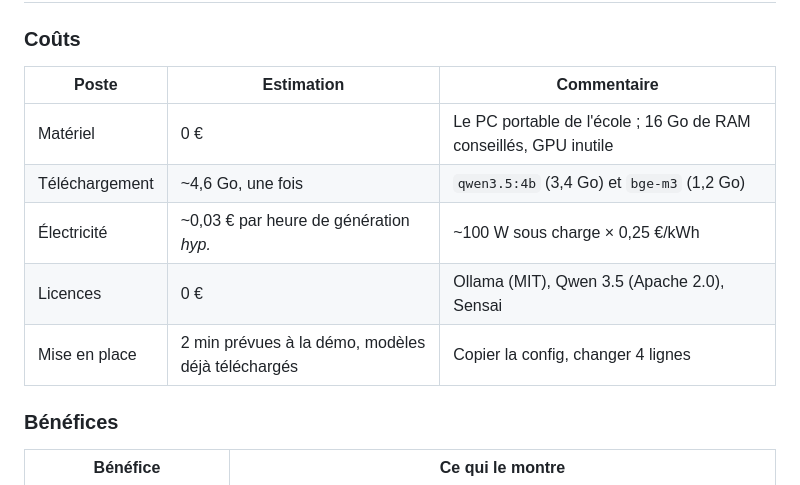
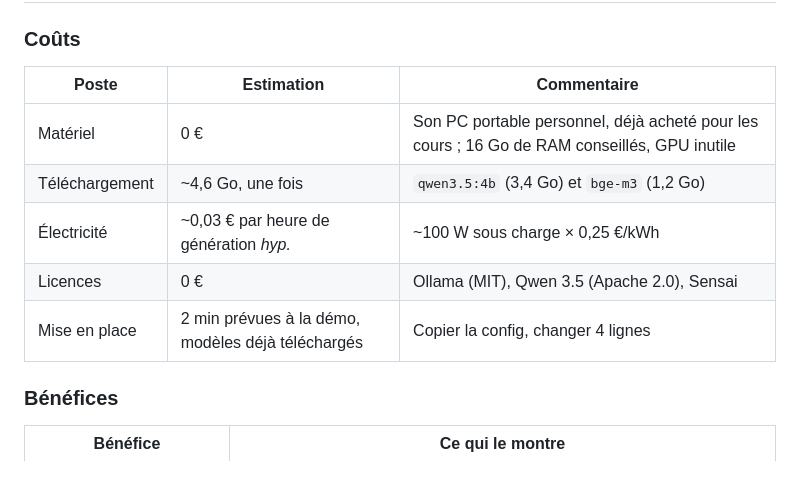
Before and after one commit to Nexlein/Sensai, a Markdown page: docs/soutenance/couts-benefices.md, the part around the change. Rendered like a GitHub page.

```diff
--- a/docs/soutenance/couts-benefices.md
+++ b/docs/soutenance/couts-benefices.md
@@ -8,13 +8,13 @@ Les chiffres marqués _hyp._ sont des hypothèses à annoncer comme telles devan
 
 ### Coûts
 
-| Poste          | Estimation                                        | Commentaire                                                      |
-| -------------- | ------------------------------------------------- | ---------------------------------------------------------------- |
-| Matériel       | 0 €                                               | Le PC portable de l'école ; 16 Go de RAM conseillés, GPU inutile |
-| Téléchargement | ~4,6 Go, une fois                                 | `qwen3.5:4b` (3,4 Go) et `bge-m3` (1,2 Go)                       |
-| Électricité    | ~0,03 € par heure de génération _hyp._            | ~100 W sous charge × 0,25 €/kWh                                  |
-| Licences       | 0 €                                               | Ollama (MIT), Qwen 3.5 (Apache 2.0), Sensai                      |
-| Mise en place  | 2 min prévues à la démo, modèles déjà téléchargés | Copier la config, changer 4 lignes                               |
+| Poste          | Estimation                                        | Commentaire                                                                                  |
+| -------------- | ------------------------------------------------- | -------------------------------------------------------------------------------------------- |
+| Matériel       | 0 €                                               | Son PC portable personnel, déjà acheté pour les cours ; 16 Go de RAM conseillés, GPU inutile |
+| Téléchargement | ~4,6 Go, une fois                                 | `qwen3.5:4b` (3,4 Go) et `bge-m3` (1,2 Go)                                                   |
+| Électricité    | ~0,03 € par heure de génération _hyp._            | ~100 W sous charge × 0,25 €/kWh                                                              |
+| Licences       | 0 €                                               | Ollama (MIT), Qwen 3.5 (Apache 2.0), Sensai                                                  |
+| Mise en place  | 2 min prévues à la démo, modèles déjà téléchargés | Copier la config, changer 4 lignes                                                           |
 
 ### Bénéfices
 
```
Also changed, not shown: docs/soutenance/decisions.md (+5 -1 lines), docs/soutenance/observabilite.md (+4 -0 lines).
